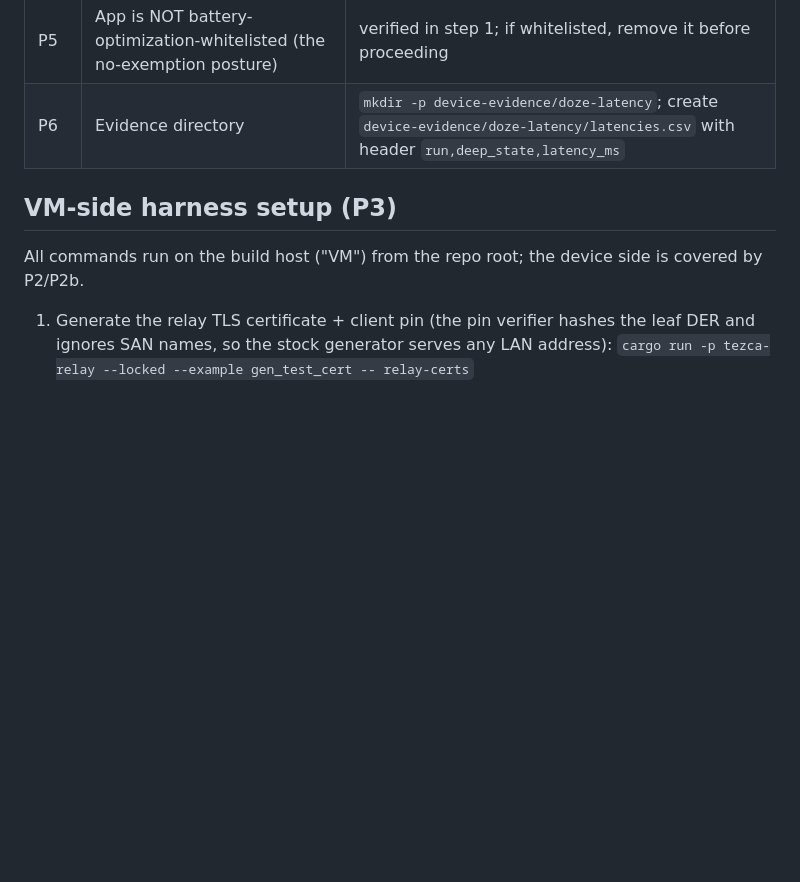
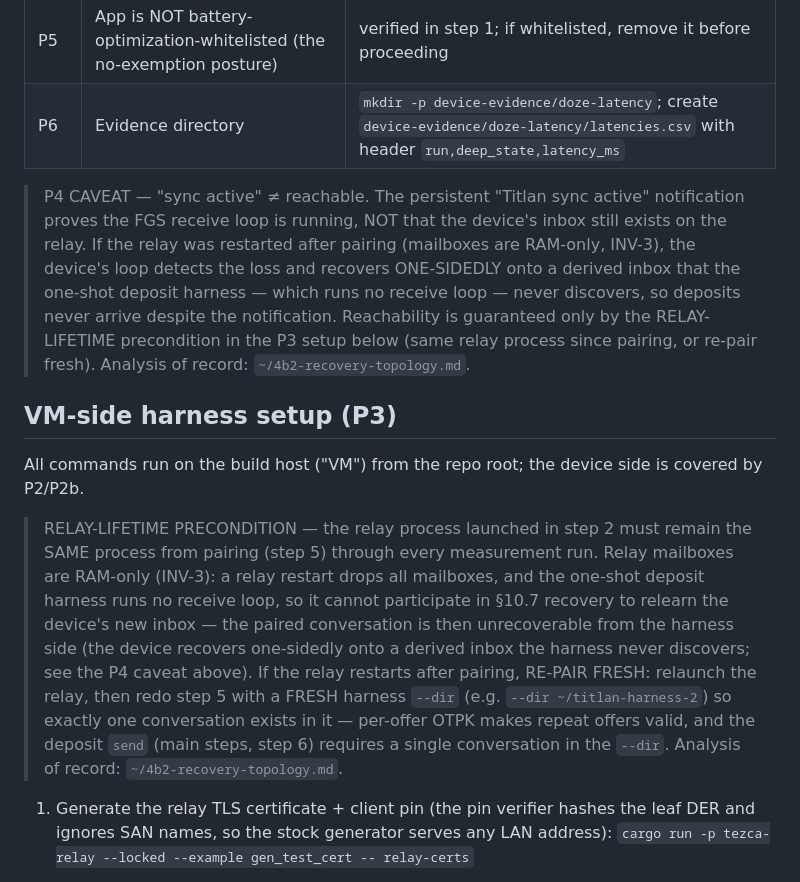
Before and after one commit to Titlan-chat/titlan, a Markdown page: docs/checklists/4b2-f-doze-latency.md, the part around the change. Rendered like a GitHub page; blank space fills up the shorter version.

Commit message:
docs(checklists): (f) relay-lifetime precondition + P4 reachability caveat (4b2 f-precondition)
Ratified from ~/4b2-recovery-topology.md Q5. Relay mailboxes are RAM-only
(INV-3) and the one-shot deposit harness runs no receive loop, so it cannot
participate in §10.7 recovery — a relay restart after pairing orphans the
conversation from the harness side.

- P3 RELAY-LIFETIME PRECONDITION: the relay process launched in step 2 must stay
  the SAME process from pairing through every run; if it restarts, re-pair fresh
  (per-offer OTPK makes repeat offers valid) with a FRESH harness --dir so
  exactly one conversation exists for the deposit send.
- P4 CAVEAT: a "Titlan sync active" notification proves the FGS loop is running,
  NOT that the device's inbox still exists — after a relay restart the device
  recovers one-sidedly onto a derived inbox the non-syncing harness never
  discovers, so deposits never arrive despite the notification.

Cites ~/4b2-recovery-topology.md as the analysis of record. Docs only; frozen
§9(f) authority statements untouched.

Co-Authored-By: Claude Fable 5 <noreply@anthropic.com>

```diff
--- a/docs/checklists/4b2-f-doze-latency.md
+++ b/docs/checklists/4b2-f-doze-latency.md
@@ -58,10 +58,33 @@ report.)
 | P5 | App is NOT battery-optimization-whitelisted (the no-exemption posture) | verified in step 1; if whitelisted, remove it before proceeding |
 | P6 | Evidence directory | `mkdir -p device-evidence/doze-latency`; create `device-evidence/doze-latency/latencies.csv` with header `run,deep_state,latency_ms` |
 
+> P4 CAVEAT — "sync active" ≠ reachable. The persistent "Titlan sync active"
+> notification proves the FGS receive loop is running, NOT that the device's
+> inbox still exists on the relay. If the relay was restarted after pairing
+> (mailboxes are RAM-only, INV-3), the device's loop detects the loss and
+> recovers ONE-SIDEDLY onto a derived inbox that the one-shot deposit harness —
+> which runs no receive loop — never discovers, so deposits never arrive despite
+> the notification. Reachability is guaranteed only by the RELAY-LIFETIME
+> precondition in the P3 setup below (same relay process since pairing, or
+> re-pair fresh). Analysis of record: `~/4b2-recovery-topology.md`.
+
 ## VM-side harness setup (P3)
 
 All commands run on the build host ("VM") from the repo root; the device
 side is covered by P2/P2b.
+
+> RELAY-LIFETIME PRECONDITION — the relay process launched in step 2 must remain
+> the SAME process from pairing (step 5) through every measurement run. Relay
+> mailboxes are RAM-only (INV-3): a relay restart drops all mailboxes, and the
+> one-shot deposit harness runs no receive loop, so it cannot participate in
+> §10.7 recovery to relearn the device's new inbox — the paired conversation is
+> then unrecoverable from the harness side (the device recovers one-sidedly onto
+> a derived inbox the harness never discovers; see the P4 caveat above). If the
+> relay restarts after pairing, RE-PAIR FRESH: relaunch the relay, then redo
+> step 5 with a FRESH harness `--dir` (e.g. `--dir ~/titlan-harness-2`) so
+> exactly one conversation exists in it — per-offer OTPK makes repeat offers
+> valid, and the deposit `send` (main steps, step 6) requires a single
+> conversation in the `--dir`. Analysis of record: `~/4b2-recovery-topology.md`.
 
 1. Generate the relay TLS certificate + client pin (the pin verifier hashes
    the leaf DER and ignores SAN names, so the stock generator serves any LAN
```
